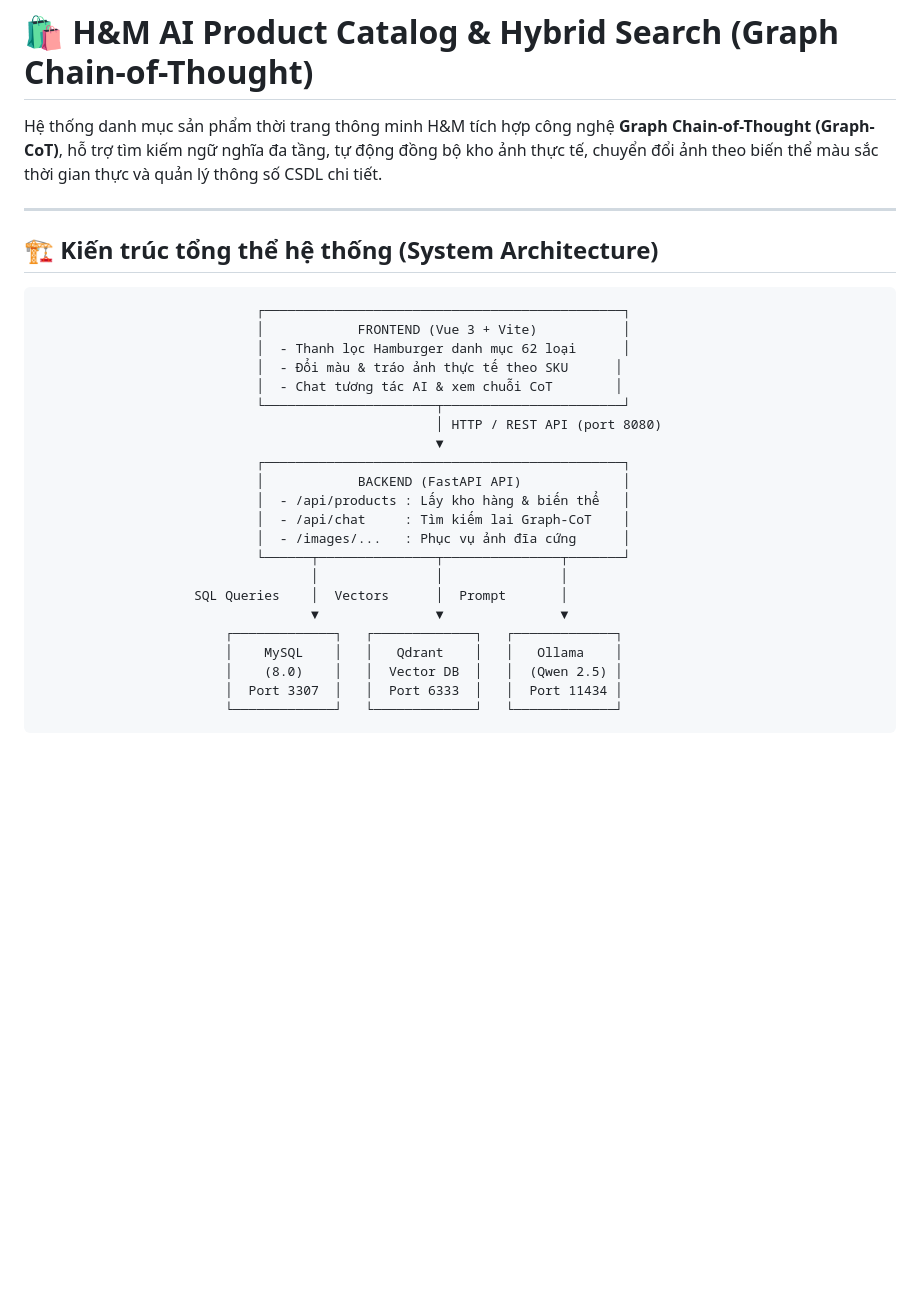
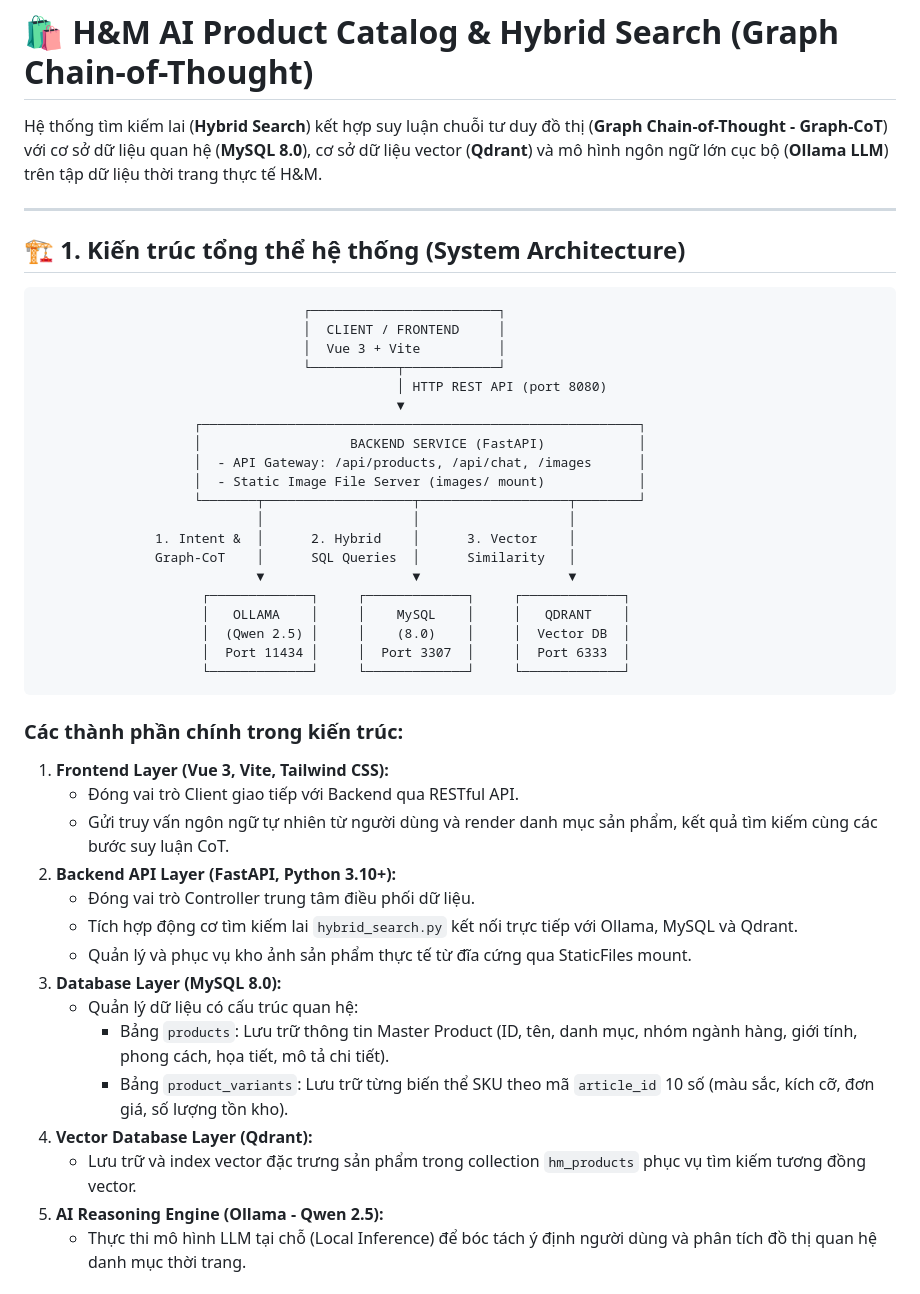
Before and after one commit to HuynFZ/LLM_ProductCatalog, a Markdown page: README.md, the part around one of its changes. Drawn GitHub-style; blank space fills up the shorter version.

````diff
--- a/README.md
+++ b/README.md
@@ -1,31 +1,48 @@
 # 🛍️ H&M AI Product Catalog & Hybrid Search (Graph Chain-of-Thought)
 
-Hệ thống danh mục sản phẩm thời trang thông minh H&M tích hợp công nghệ **Graph Chain-of-Thought (Graph-CoT)**, hỗ trợ tìm kiếm ngữ nghĩa đa tầng, tự động đồng bộ kho ảnh thực tế, chuyển đổi ảnh theo biến thể màu sắc thời gian thực và quản lý thông số CSDL chi tiết.
+Hệ thống tìm kiếm lai (**Hybrid Search**) kết hợp suy luận chuỗi tư duy đồ thị (**Graph Chain-of-Thought - Graph-CoT**) với cơ sở dữ liệu quan hệ (**MySQL 8.0**), cơ sở dữ liệu vector (**Qdrant**) và mô hình ngôn ngữ lớn cục bộ (**Ollama LLM**) trên tập dữ liệu thời trang thực tế H&M.
 
 ---
 
-## 🏗️ Kiến trúc tổng thể hệ thống (System Architecture)
+## 🏗️ 1. Kiến trúc tổng thể hệ thống (System Architecture)
 
 ```
-                            ┌──────────────────────────────────────────────┐
-                            │            FRONTEND (Vue 3 + Vite)           │
-                            │  - Thanh lọc Hamburger danh mục 62 loại      │
-                            │  - Đổi màu & tráo ảnh thực tế theo SKU      │
-                            │  - Chat tương tác AI & xem chuỗi CoT        │
-                            └──────────────────────┬───────────────────────┘
-                                                   │ HTTP / REST API (port 8080)
-                                                   ▼
-                            ┌──────────────────────────────────────────────┐
-                            │            BACKEND (FastAPI API)             │
-                            │  - /api/products : Lấy kho hàng & biến thể   │
-                            │  - /api/chat     : Tìm kiếm lai Graph-CoT    │
-                            │  - /images/...   : Phục vụ ảnh đĩa cứng      │
-                            └──────┬───────────────┬───────────────┬───────┘
-                                   │               │               │
-                    SQL Queries    │  Vectors      │  Prompt       │
-                                   ▼               ▼               ▼
-                        ┌─────────────┐   ┌─────────────┐   ┌─────────────┐
-                        │    MySQL    │   │   Qdrant    │   │   Ollama    │
-                        │    (8.0)    │   │  Vector DB  │   │  (Qwen 2.5) │
-                        │  Port 3307  │   │  Port 6333  │   │  Port 11434 │
-                        └─────────────┘   └─────────────┘   └─────────────┘
+                                  ┌────────────────────────┐
+                                  │  CLIENT / FRONTEND     │
+                                  │  Vue 3 + Vite          │
+                                  └───────────┬────────────┘
+                                              │ HTTP REST API (port 8080)
+                                              ▼
+                    ┌────────────────────────────────────────────────────────┐
+                    │                   BACKEND SERVICE (FastAPI)            │
+                    │  - API Gateway: /api/products, /api/chat, /images      │
+                    │  - Static Image File Server (images/ mount)            │
+                    └───────┬───────────────────┬───────────────────┬────────┘
+                            │                   │                   │
+               1. Intent &  │      2. Hybrid    │      3. Vector    │
+               Graph-CoT    │      SQL Queries  │      Similarity   │
+                            ▼                   ▼                   ▼
+                     ┌─────────────┐     ┌─────────────┐     ┌─────────────┐
+                     │   OLLAMA    │     │    MySQL    │     │   QDRANT    │
+                     │  (Qwen 2.5) │     │    (8.0)    │     │  Vector DB  │
+                     │  Port 11434 │     │  Port 3307  │     │  Port 6333  │
+                     └─────────────┘     └─────────────┘     └─────────────┘
+```
+
+### Các thành phần chính trong kiến trúc:
+1. **Frontend Layer (Vue 3, Vite, Tailwind CSS):**
+   - Đóng vai trò Client giao tiếp với Backend qua RESTful API.
+   - Gửi truy vấn ngôn ngữ tự nhiên từ người dùng và render danh mục sản phẩm, kết quả tìm kiếm cùng các bước suy luận CoT.
+2. **Backend API Layer (FastAPI, Python 3.10+):**
+   - Đóng vai trò Controller trung tâm điều phối dữ liệu.
+   - Tích hợp động cơ tìm kiếm lai `hybrid_search.py` kết nối trực tiếp với Ollama, MySQL và Qdrant.
+   - Quản lý và phục vụ kho ảnh sản phẩm thực tế từ đĩa cứng qua StaticFiles mount.
+3. **Database Layer (MySQL 8.0):**
+   - Quản lý dữ liệu có cấu trúc quan hệ:
+     - Bảng `products`: Lưu trữ thông tin Master Product (ID, tên, danh mục, nhóm ngành hàng, giới tính, phong cách, họa tiết, mô tả chi tiết).
+     - Bảng `product_variants`: Lưu trữ từng biến thể SKU theo mã `article_id` 10 số (màu sắc, kích cỡ, đơn giá, số lượng tồn kho).
+4. **Vector Database Layer (Qdrant):**
+   - Lưu trữ và index vector đặc trưng sản phẩm trong collection `hm_products` phục vụ tìm kiếm tương đồng vector.
+5. **AI Reasoning Engine (Ollama - Qwen 2.5):**
+   - Thực thi mô hình LLM tại chỗ (Local Inference) để bóc tách ý định người dùng và phân tích đồ thị quan hệ danh mục thời trang.
+
````
Also changed, not shown: other parts of README.md (+82 -83 lines).
